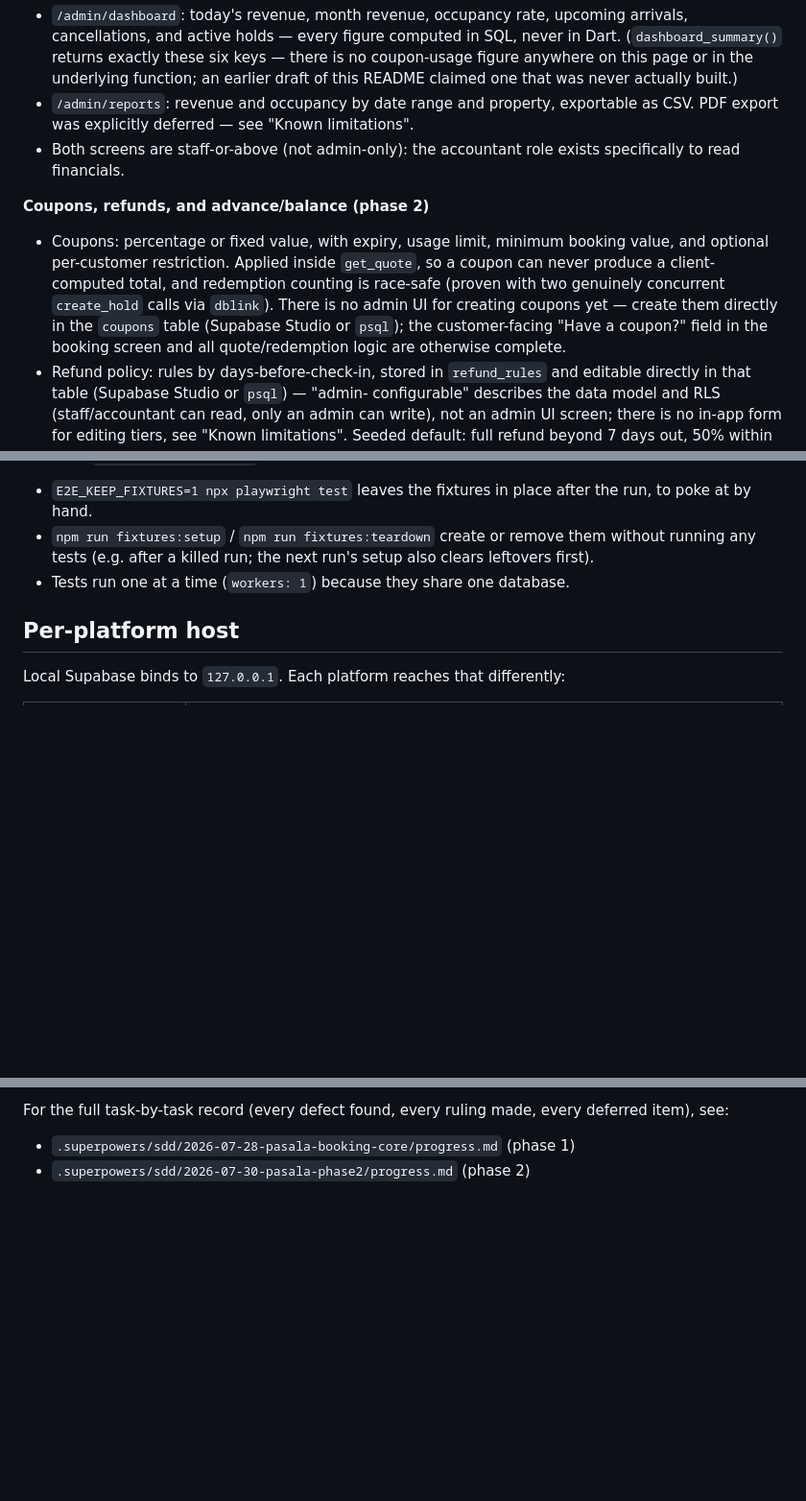
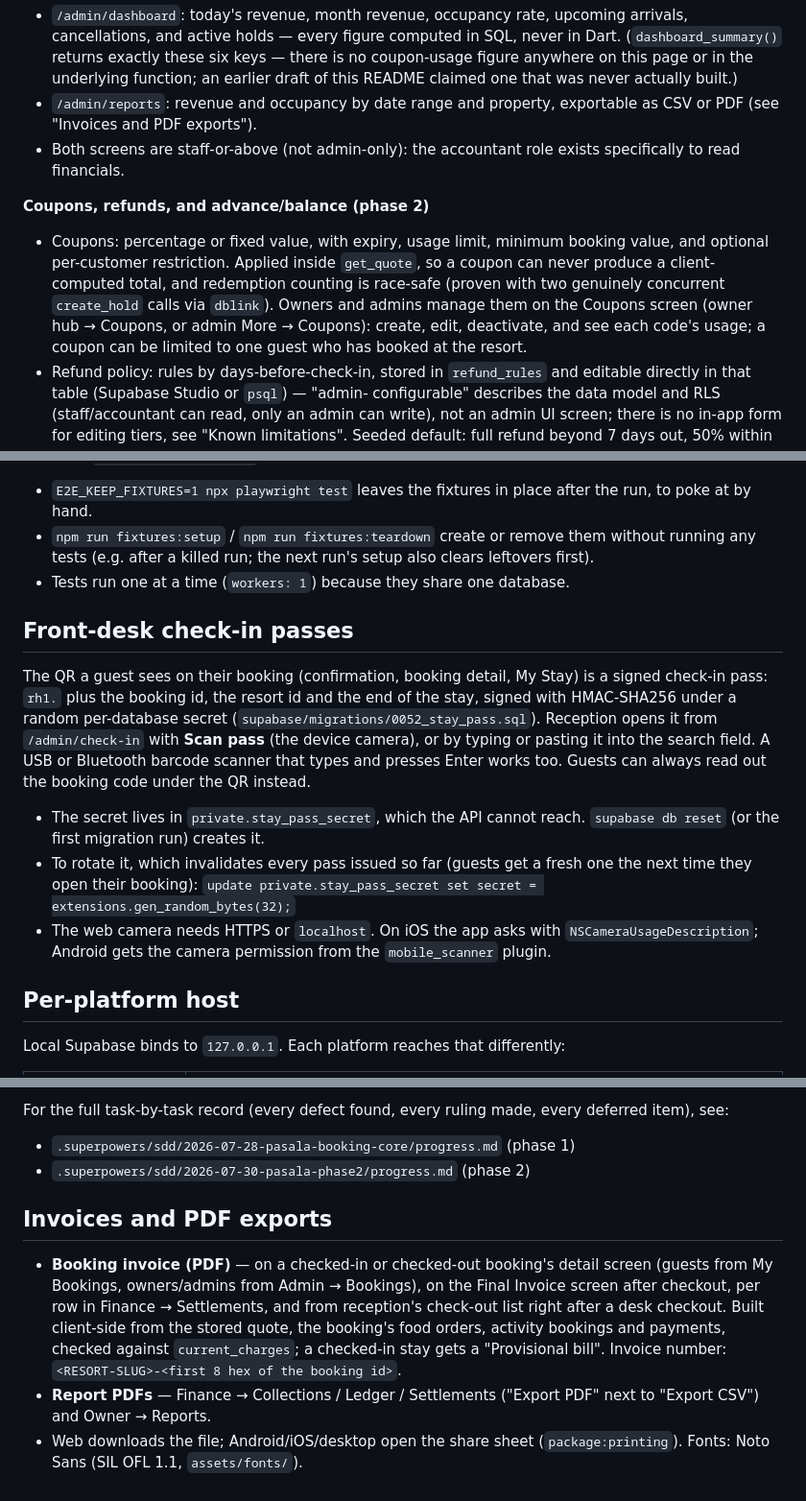
Before and after one commit to VSP-AI-AND-ROBOTICS/pasala-resorts, a Markdown page: README.md, 3 parts joined by grey strips. Shown at 96% size. GitHub-like rendering; blank space fills up the shorter version.

Commit message:
docs: check-in passes, invoices and PDF exports, coupon screen
README sections from the P2 and P3 integration tasks (with P5's desk
invoice download), and the coupon and PDF lines that said those were
still missing.

Co-Authored-By: Claude Opus 5.5 <noreply@anthropic.com>

```diff
--- a/README.md
+++ b/README.md
@@ -69,8 +69,7 @@ and `.superpowers/sdd/2026-07-30-pasala-phase2/progress.md`.
   underlying function; an earlier draft of this README claimed one that was
   never actually built.)
 - `/admin/reports`: revenue and occupancy by date range and property,
-  exportable as CSV. PDF export was explicitly deferred — see
-  "Known limitations".
+  exportable as CSV or PDF (see "Invoices and PDF exports").
 - Both screens are staff-or-above (not admin-only): the accountant role
   exists specifically to read financials.
 
@@ -80,10 +79,10 @@ and `.superpowers/sdd/2026-07-30-pasala-phase2/progress.md`.
   booking value, and optional per-customer restriction. Applied inside
   `get_quote`, so a coupon can never produce a client-computed total, and
   redemption counting is race-safe (proven with two genuinely concurrent
-  `create_hold` calls via `dblink`). There is no admin UI for creating
-  coupons yet — create them directly in the `coupons` table (Supabase
-  Studio or `psql`); the customer-facing "Have a coupon?" field in the
-  booking screen and all quote/redemption logic are otherwise complete.
+  `create_hold` calls via `dblink`). Owners and admins manage them on the
+  Coupons screen (owner hub → Coupons, or admin More → Coupons): create,
+  edit, deactivate, and see each code's usage; a coupon can be limited to
+  one guest who has booked at the resort.
 - Refund policy: rules by days-before-check-in, stored in `refund_rules` and
   editable directly in that table (Supabase Studio or `psql`) — "admin-
   configurable" describes the data model and RLS (staff/accountant can
@@ -391,6 +390,26 @@ booking, and the shared test-only password.
   setup also clears leftovers first).
 - Tests run one at a time (`workers: 1`) because they share one database.
 
+## Front-desk check-in passes
+
+The QR a guest sees on their booking (confirmation, booking detail, My
+Stay) is a signed check-in pass: `rh1.` plus the booking id, the resort id
+and the end of the stay, signed with HMAC-SHA256 under a random
+per-database secret (`supabase/migrations/0052_stay_pass.sql`). Reception
+opens it from `/admin/check-in` with **Scan pass** (the device camera), or
+by typing or pasting it into the search field. A USB or Bluetooth barcode
+scanner that types and presses Enter works too. Guests can always read out
+the booking code under the QR instead.
+
+- The secret lives in `private.stay_pass_secret`, which the API cannot
+  reach. `supabase db reset` (or the first migration run) creates it.
+- To rotate it, which invalidates every pass issued so far (guests get a
+  fresh one the next time they open their booking):
+  `update private.stay_pass_secret set secret = extensions.gen_random_bytes(32);`
+- The web camera needs HTTPS or `localhost`. On iOS the app asks with
+  `NSCameraUsageDescription`; Android gets the camera permission from the
+  `mobile_scanner` plugin.
+
 ## Per-platform host
 
 Local Supabase binds to `127.0.0.1`. Each platform reaches that differently:
@@ -617,3 +631,18 @@ For the full task-by-task record (every defect found, every ruling made,
 every deferred item), see:
 - `.superpowers/sdd/2026-07-28-pasala-booking-core/progress.md` (phase 1)
 - `.superpowers/sdd/2026-07-30-pasala-phase2/progress.md` (phase 2)
+
+## Invoices and PDF exports
+
+- **Booking invoice (PDF)** — on a checked-in or checked-out booking's detail
+  screen (guests from My Bookings, owners/admins from Admin → Bookings), on the
+  Final Invoice screen after checkout, per row in Finance → Settlements, and
+  from reception's check-out list right after a desk checkout.
+  Built client-side from the stored quote, the booking's food orders,
+  activity bookings and payments, checked against `current_charges`; a
+  checked-in stay gets a "Provisional bill". Invoice number:
+  `<RESORT-SLUG>-<first 8 hex of the booking id>`.
+- **Report PDFs** — Finance → Collections / Ledger / Settlements ("Export PDF"
+  next to "Export CSV") and Owner → Reports.
+- Web downloads the file; Android/iOS/desktop open the share sheet
+  (`package:printing`). Fonts: Noto Sans (SIL OFL 1.1, `assets/fonts/`).
```
Also changed, not shown: other parts of README.md (+0 -5 lines).
